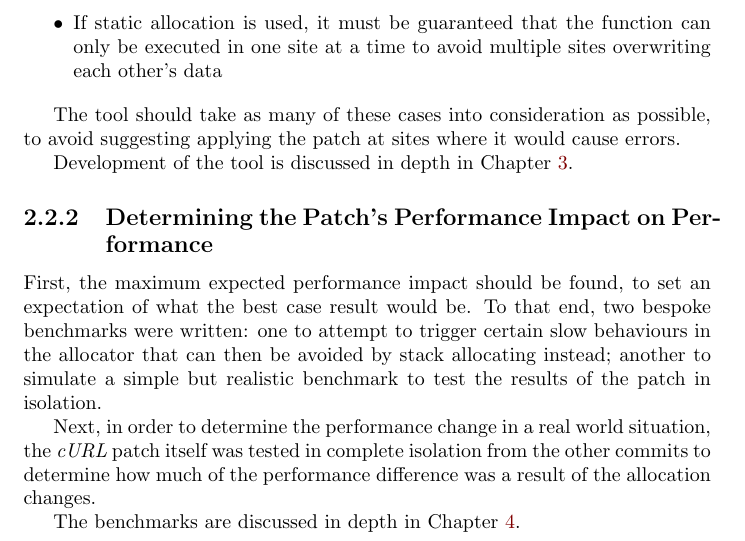
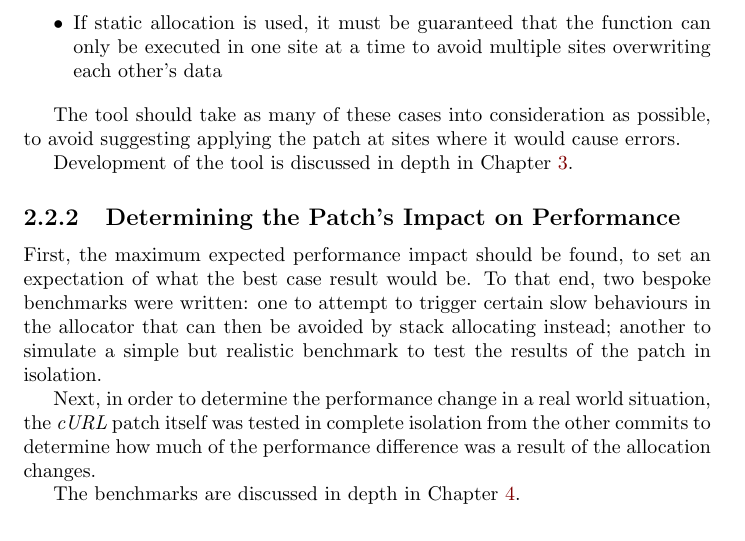
Before and after one commit to dariota/forgetful, a LaTeX thesis (Report/main.tex, which reads Report/chapters/background.tex): part of page 13 of 43, cut so that both start at the same text. The pictures show the PDF file Report/main.pdf that the author committed with the source.

Commit message:
Remove duplicated redundant word that's in the title twice
[AUTO] Updated main.pdf as a result of changes to generating files

```diff
--- a/Report/chapters/background.tex
+++ b/Report/chapters/background.tex
@@ -68,7 +68,7 @@ The tool should take as many of these cases into consideration as possible, to a
 
 Development of the tool is discussed in depth in Chapter~\ref{implementation}.
 
-\subsection{Determining the Patch's Performance Impact on Performance}
+\subsection{Determining the Patch's Impact on Performance}
 
 First, the maximum expected performance impact should be found, to set an expectation of what the best case result would be. To that end, two bespoke benchmarks were written: one to attempt to trigger certain slow behaviours in the allocator that can then be avoided by stack allocating instead; another to simulate a simple but realistic benchmark to test the results of the patch in isolation.
 
```
Also changed, not shown: Report/main.pdf.
